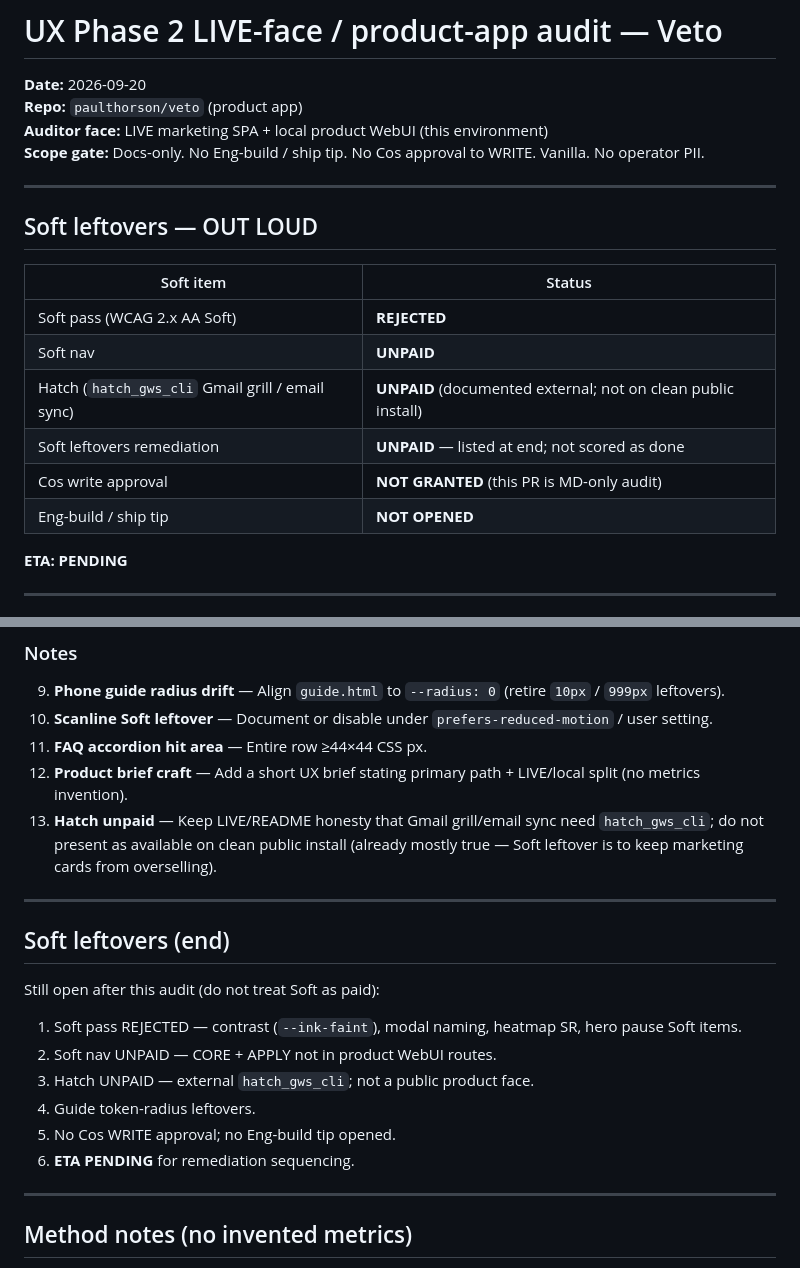
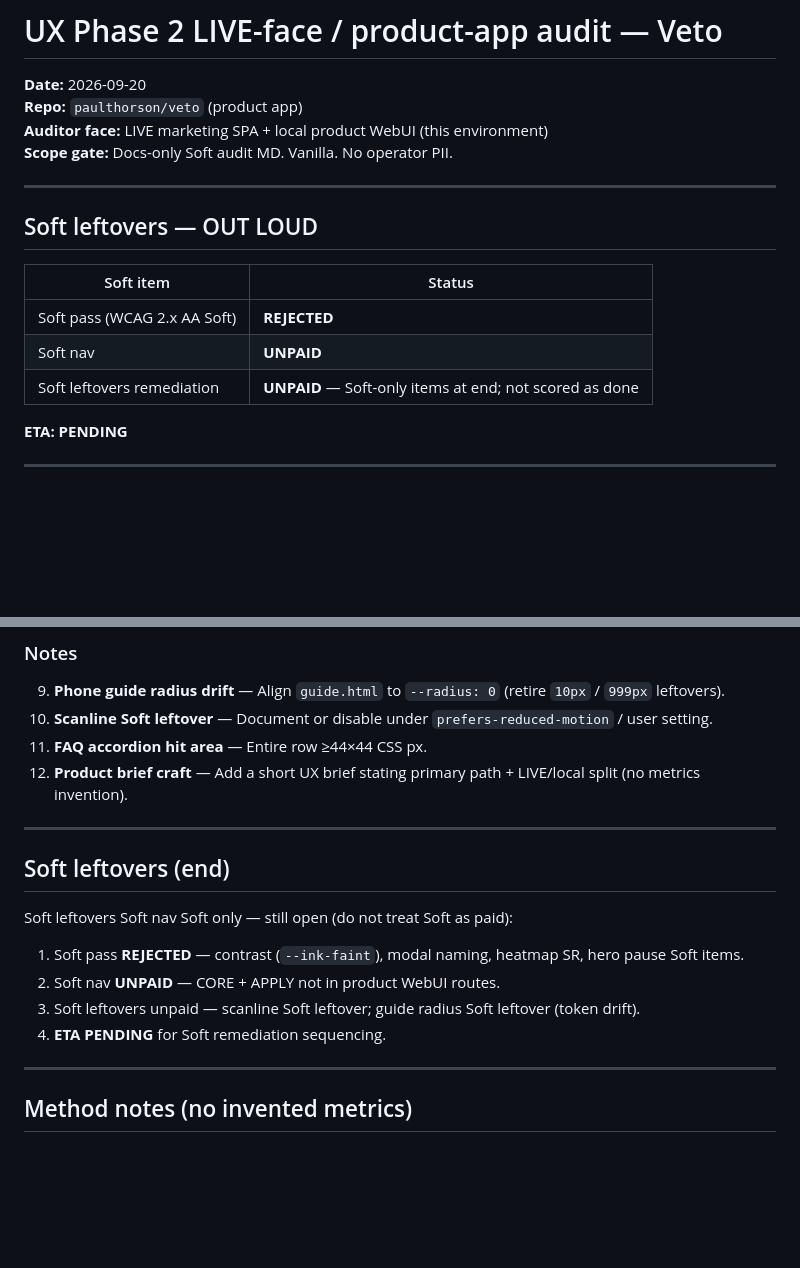
Before and after one commit to paulthorson/veto, a Markdown page: docs/ux-audit/2026-09-20-veto.md, 2 parts joined by grey strips. GitHub-like rendering; blank space fills up the shorter version.

```diff
--- a/docs/ux-audit/2026-09-20-veto.md
+++ b/docs/ux-audit/2026-09-20-veto.md
@@ -3,7 +3,7 @@
 **Date:** 2026-09-20
 **Repo:** `paulthorson/veto` (product app)
 **Auditor face:** LIVE marketing SPA + local product WebUI (this environment)
-**Scope gate:** Docs-only. No Eng-build / ship tip. No Cos approval to WRITE. Vanilla. No operator PII.
+**Scope gate:** Docs-only Soft audit MD. Vanilla. No operator PII.
 
 ---
 
@@ -13,10 +13,7 @@
 |---|---|
 | Soft pass (WCAG 2.x AA Soft) | **REJECTED** |
 | Soft nav | **UNPAID** |
-| Hatch (`hatch_gws_cli` Gmail grill / email sync) | **UNPAID** (documented external; not on clean public install) |
-| Soft leftovers remediation | **UNPAID** — listed at end; not scored as done |
-| Cos write approval | **NOT GRANTED** (this PR is MD-only audit) |
-| Eng-build / ship tip | **NOT OPENED** |
+| Soft leftovers remediation | **UNPAID** — Soft-only items at end; not scored as done |
 
 **ETA: PENDING**
 
@@ -187,20 +180,17 @@ Ship Soft nav for **Job search + Application grill + Profile wizard** (CORE/APPL
 10. **Scanline Soft leftover** — Document or disable under `prefers-reduced-motion` / user setting.
 11. **FAQ accordion hit area** — Entire row ≥44×44 CSS px.
 12. **Product brief craft** — Add a short UX brief stating primary path + LIVE/local split (no metrics invention).
-13. **Hatch unpaid** — Keep LIVE/README honesty that Gmail grill/email sync need `hatch_gws_cli`; do not present as available on clean public install (already mostly true — Soft leftover is to keep marketing cards from overselling).
 
 ---
 
 ## Soft leftovers (end)
 
-Still open after this audit (do not treat Soft as paid):
+Soft leftovers Soft nav Soft only — still open (do not treat Soft as paid):
 
-1. Soft pass REJECTED — contrast (`--ink-faint`), modal naming, heatmap SR, hero pause Soft items.
-2. Soft nav UNPAID — CORE + APPLY not in product WebUI routes.
-3. Hatch UNPAID — external `hatch_gws_cli`; not a public product face.
-4. Guide token-radius leftovers.
-5. No Cos WRITE approval; no Eng-build tip opened.
-6. **ETA PENDING** for remediation sequencing.
+1. Soft pass **REJECTED** — contrast (`--ink-faint`), modal naming, heatmap SR, hero pause Soft items.
+2. Soft nav **UNPAID** — CORE + APPLY not in product WebUI routes.
+3. Soft leftovers unpaid — scanline Soft leftover; guide radius Soft leftover (token drift).
+4. **ETA PENDING** for Soft remediation sequencing.
 
 ---
 
```
Also changed, not shown: other parts of docs/ux-audit/2026-09-20-veto.md (+16 -20 lines).
